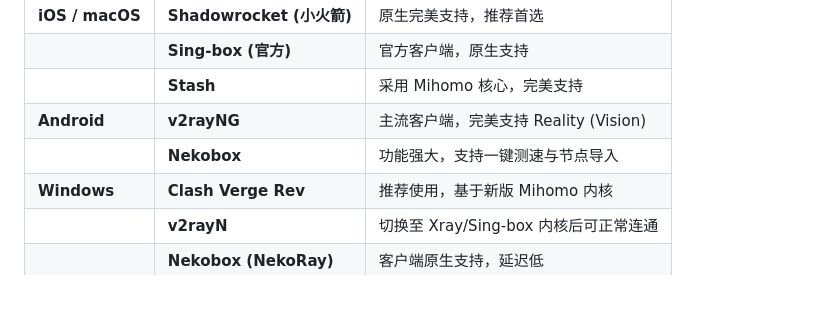
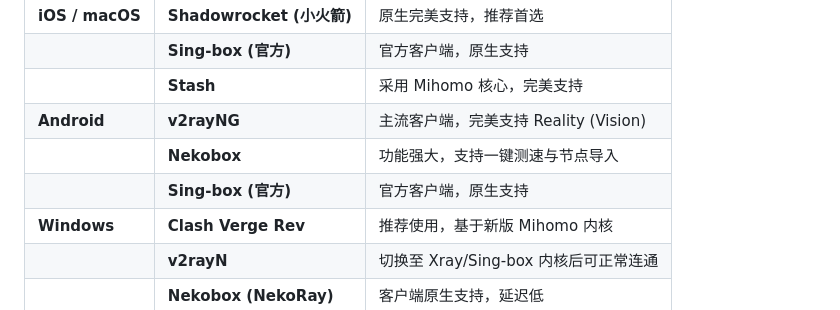
Before and after one commit to pm6422/singbox, a Markdown page: README.md, the part around the change. GitHub-like rendering.

Commit message:
docs: update installation and configuration instructions in README

```diff
--- a/README.md
+++ b/README.md
@@ -102,6 +102,7 @@ sudo bash deploy.sh
 | | **Stash** | 采用 Mihomo 核心，完美支持 |
 | **Android** | **v2rayNG** | 主流客户端，完美支持 Reality (Vision) |
 | | **Nekobox** | 功能强大，支持一键测速与节点导入 |
+| | **Sing-box (官方)** | 官方客户端，原生支持 |
 | **Windows** | **Clash Verge Rev** | 推荐使用，基于新版 Mihomo 内核 |
 | | **v2rayN** | 切换至 Xray/Sing-box 内核后可正常连通 |
 | | **Nekobox (NekoRay)** | 客户端原生支持，延迟低 |
```
